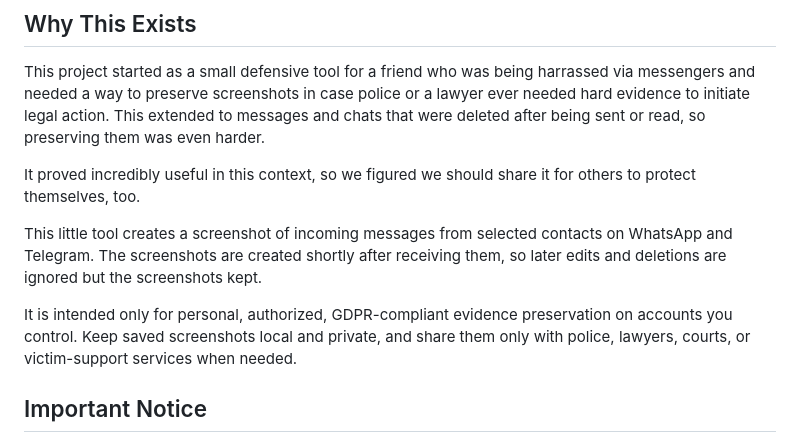
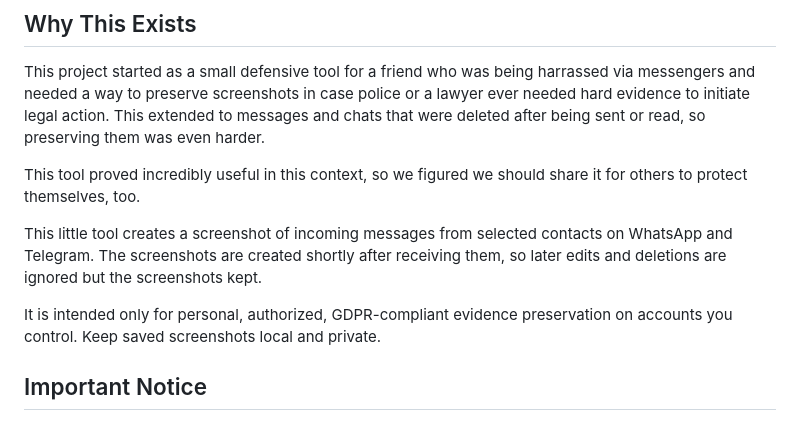
Before and after one commit to Rakkai/ScreenshotMaschine3000, a Markdown page: README.md, the part around the change. GitHub-like rendering.

Commit message:
Update README for clarity and compliance
Clarified the purpose and usage of the tool in the README.

```diff
--- a/README.md
+++ b/README.md
@@ -6,11 +6,11 @@ A desktop app that watches WhatsApp Web and Telegram Web and saves screenshots w
 
 This project started as a small defensive tool for a friend who was being harrassed via messengers and needed a way to preserve screenshots in case police or a lawyer ever needed hard evidence to initiate legal action. This extended to messages and chats that were deleted after being sent or read, so preserving them was even harder.
 
-It proved incredibly useful in this context, so we figured we should share it for others to protect themselves, too.
+This tool proved incredibly useful in this context, so we figured we should share it for others to protect themselves, too.
 
 This little tool creates a screenshot of incoming messages from selected contacts on WhatsApp and Telegram. The screenshots are created shortly after receiving them, so later edits and deletions are ignored but the screenshots kept.
 
-It is intended only for personal, authorized, GDPR-compliant evidence preservation on accounts you control. Keep saved screenshots local and private, and share them only with police, lawyers, courts, or victim-support services when needed.
+It is intended only for personal, authorized, GDPR-compliant evidence preservation on accounts you control. Keep saved screenshots local and private.
 
 ## Important Notice
 
```
